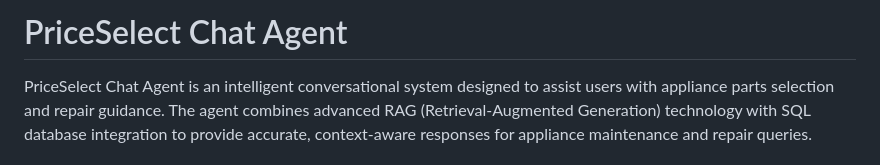
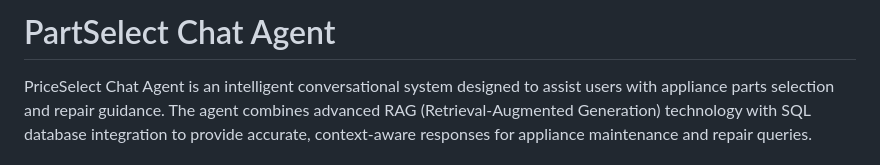
Before and after one commit to zehuiwu/partselect-agent, a Markdown page: README.md, the part around the change. Drawn GitHub-style.

```diff
--- a/README.md
+++ b/README.md
@@ -1,4 +1,4 @@
-# PriceSelect Chat Agent
+# PartSelect Chat Agent
 PriceSelect Chat Agent is an intelligent conversational system designed to assist users with appliance parts selection and repair guidance. The agent combines advanced RAG (Retrieval-Augmented Generation) technology with SQL database integration to provide accurate, context-aware responses for appliance maintenance and repair queries.
 
 ## Key Features
```
